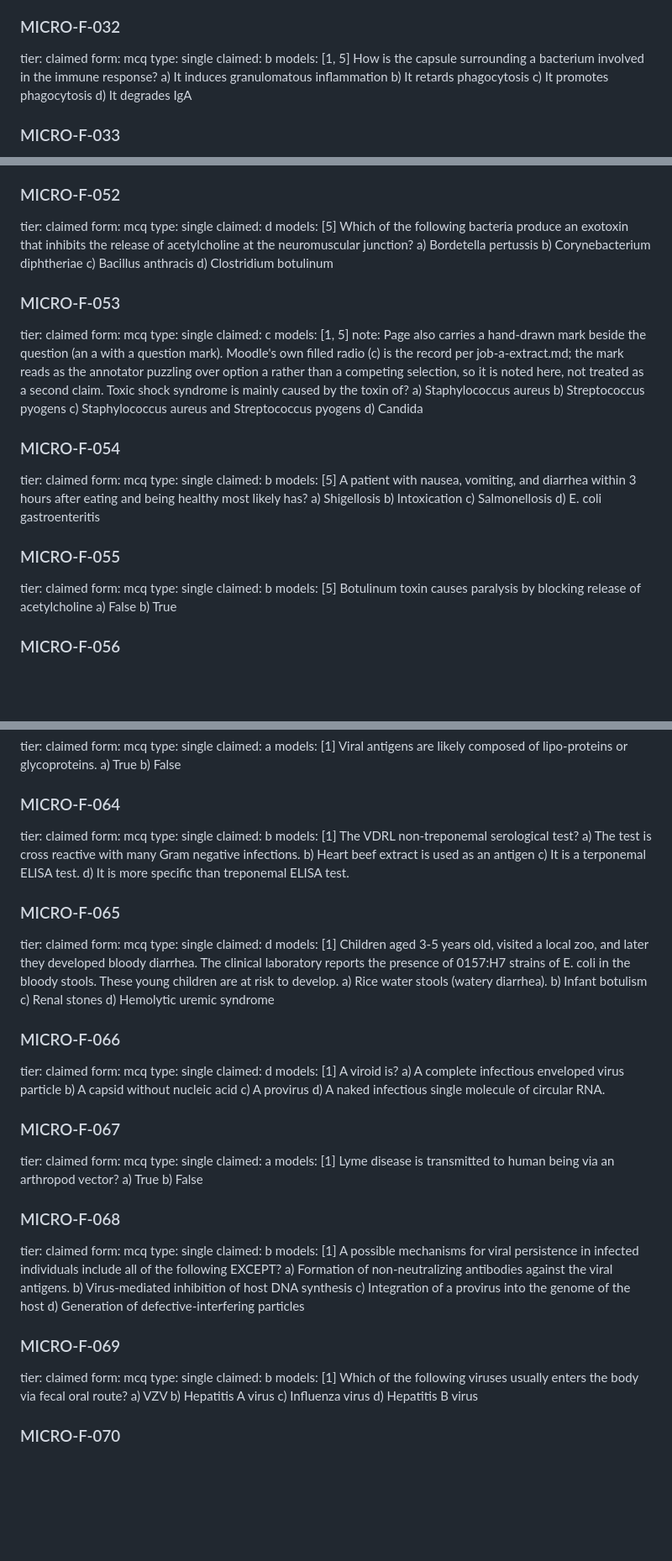
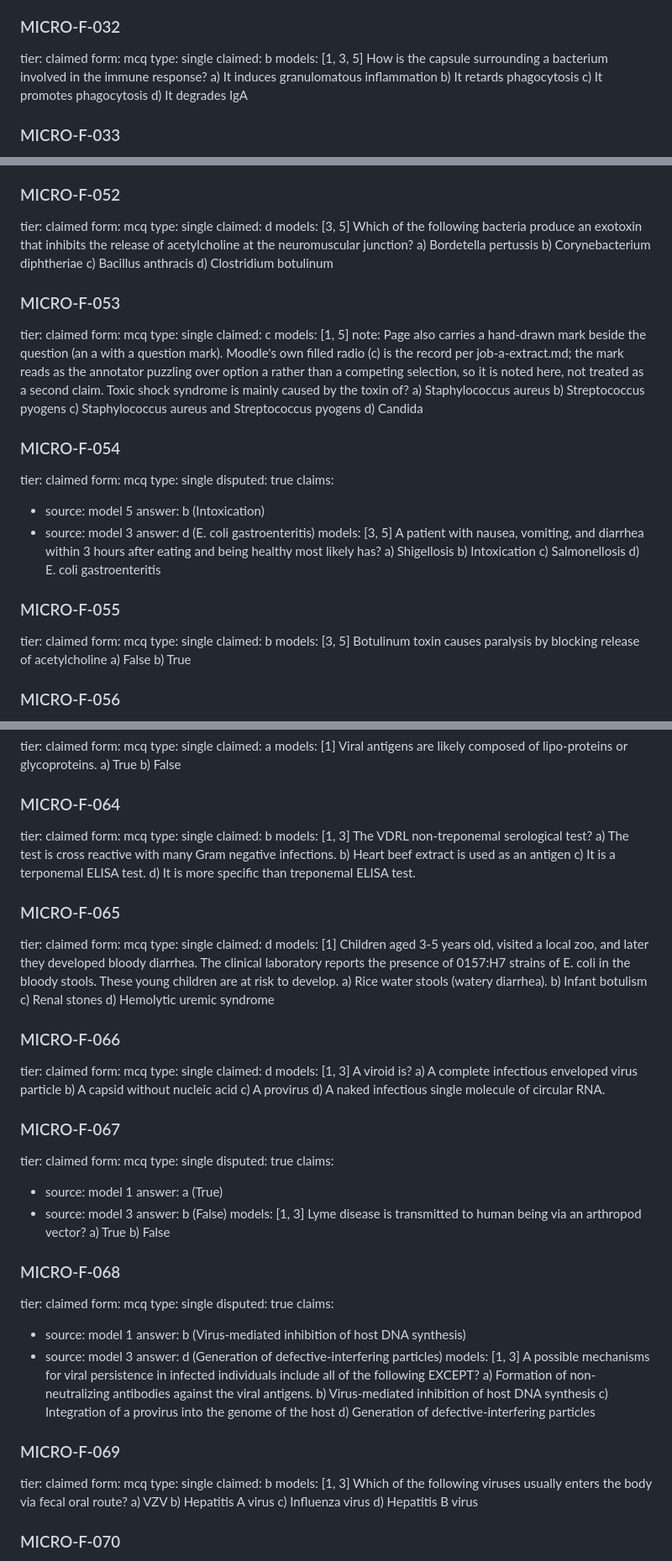
Before and after one commit to DEEDDUDE/qbank, a Markdown page: courses/microbiology/microbiology-finals.extract.md, 3 parts joined by grey strips. Shown at 84% size. GitHub-like rendering; blank space fills up the shorter version.

```diff
--- a/courses/microbiology/microbiology-finals.extract.md
+++ b/courses/microbiology/microbiology-finals.extract.md
@@ -415,7 +428,7 @@ tier: claimed
 form: mcq
 type: single
 claimed: b
-models: [1, 5]
+models: [1, 3, 5]
 How is the capsule surrounding a bacterium involved in the immune response?
 a) It induces granulomatous inflammation
 b) It retards phagocytosis
@@ -666,7 +684,7 @@ tier: claimed
 form: mcq
 type: single
 claimed: d
-models: [5]
+models: [3, 5]
 Which of the following bacteria produce an exotoxin that inhibits the release of
 acetylcholine at the neuromuscular junction?
 a) Bordetella pertussis
@@ -694,8 +712,13 @@ d) Candida
 tier: claimed
 form: mcq
 type: single
-claimed: b
-models: [5]
+disputed: true
+claims:
+  - source: model 5
+    answer: b (Intoxication)
+  - source: model 3
+    answer: d (E. coli gastroenteritis)
+models: [3, 5]
 A patient with nausea, vomiting, and diarrhea within 3 hours after eating and being
 healthy most likely has?
 a) Shigellosis
@@ -708,7 +731,7 @@ tier: claimed
 form: mcq
 type: single
 claimed: b
-models: [5]
+models: [3, 5]
 Botulinum toxin causes paralysis by blocking release of acetylcholine
 a) False
 b) True
@@ -820,7 +843,7 @@ tier: claimed
 form: mcq
 type: single
 claimed: b
-models: [1]
+models: [1, 3]
 The VDRL non-treponemal serological test?
 a) The test is cross reactive with many Gram negative infections.
 b) Heart beef extract is used as an antigen
@@ -846,7 +869,7 @@ tier: claimed
 form: mcq
 type: single
 claimed: d
-models: [1]
+models: [1, 3]
 A viroid is?
 a) A complete infectious enveloped virus particle
 b) A capsid without nucleic acid
@@ -857,8 +880,13 @@ d) A naked infectious single molecule of circular RNA.
 tier: claimed
 form: mcq
 type: single
-claimed: a
-models: [1]
+disputed: true
+claims:
+  - source: model 1
+    answer: a (True)
+  - source: model 3
+    answer: b (False)
+models: [1, 3]
 Lyme disease is transmitted to human being via an arthropod vector?
 a) True
 b) False
@@ -867,8 +895,13 @@ b) False
 tier: claimed
 form: mcq
 type: single
-claimed: b
-models: [1]
+disputed: true
+claims:
+  - source: model 1
+    answer: b (Virus-mediated inhibition of host DNA synthesis)
+  - source: model 3
+    answer: d (Generation of defective-interfering particles)
+models: [1, 3]
 A possible mechanisms for viral persistence in infected individuals include all of
 the following EXCEPT?
 a) Formation of non-neutralizing antibodies against the viral antigens.
@@ -881,7 +914,7 @@ tier: claimed
 form: mcq
 type: single
 claimed: b
-models: [1]
+models: [1, 3]
 Which of the following viruses usually enters the body via fecal oral route?
 a) VZV
 b) Hepatitis A virus
```
Also changed, not shown: other parts of courses/microbiology/microbiology-finals.extract.md (+202 -33 lines), RUN-PLAN.md (+1 -1 lines).
